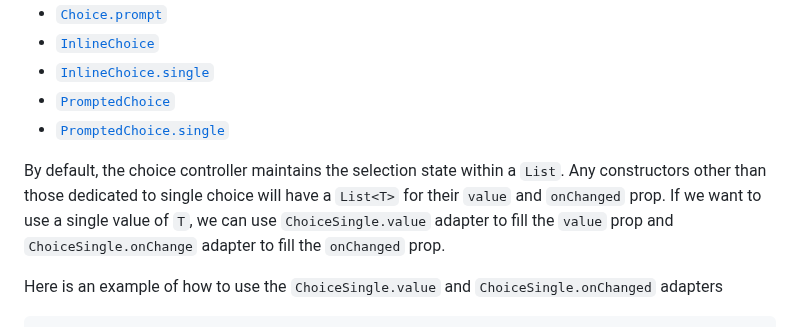
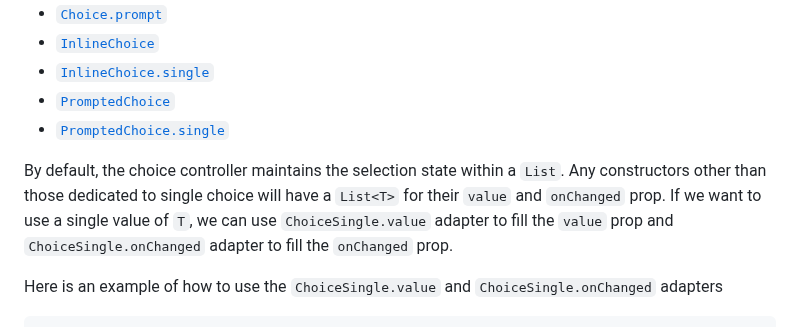
Before and after one commit to davigmacode/flutter_choice, a Markdown page: README.md, the part around the change. GitHub-like rendering.

Commit message:
Fixed typo on readme

```diff
--- a/README.md
+++ b/README.md
@@ -33,7 +33,7 @@ There are a few constructors to create a single selection choice widget:
 * [`PromptedChoice`](https://pub.dev/documentation/choice/latest/choice_prompt/PromptedChoice/PromptedChoice.html)
 * [`PromptedChoice.single`](https://pub.dev/documentation/choice/latest/choice_prompt/PromptedChoice/PromptedChoice.single.html)
 
-By default, the choice controller maintains the selection state within a `List`. Any constructors other than those dedicated to single choice will have a `List<T>` for their `value` and `onChanged` prop. If we want to use a single value of `T`, we can use `ChoiceSingle.value` adapter to fill the `value` prop and `ChoiceSingle.onChange` adapter to fill the `onChanged` prop.
+By default, the choice controller maintains the selection state within a `List`. Any constructors other than those dedicated to single choice will have a `List<T>` for their `value` and `onChanged` prop. If we want to use a single value of `T`, we can use `ChoiceSingle.value` adapter to fill the `value` prop and `ChoiceSingle.onChanged` adapter to fill the `onChanged` prop.
 
 Here is an example of how to use the `ChoiceSingle.value` and `ChoiceSingle.onChanged` adapters
 
```
